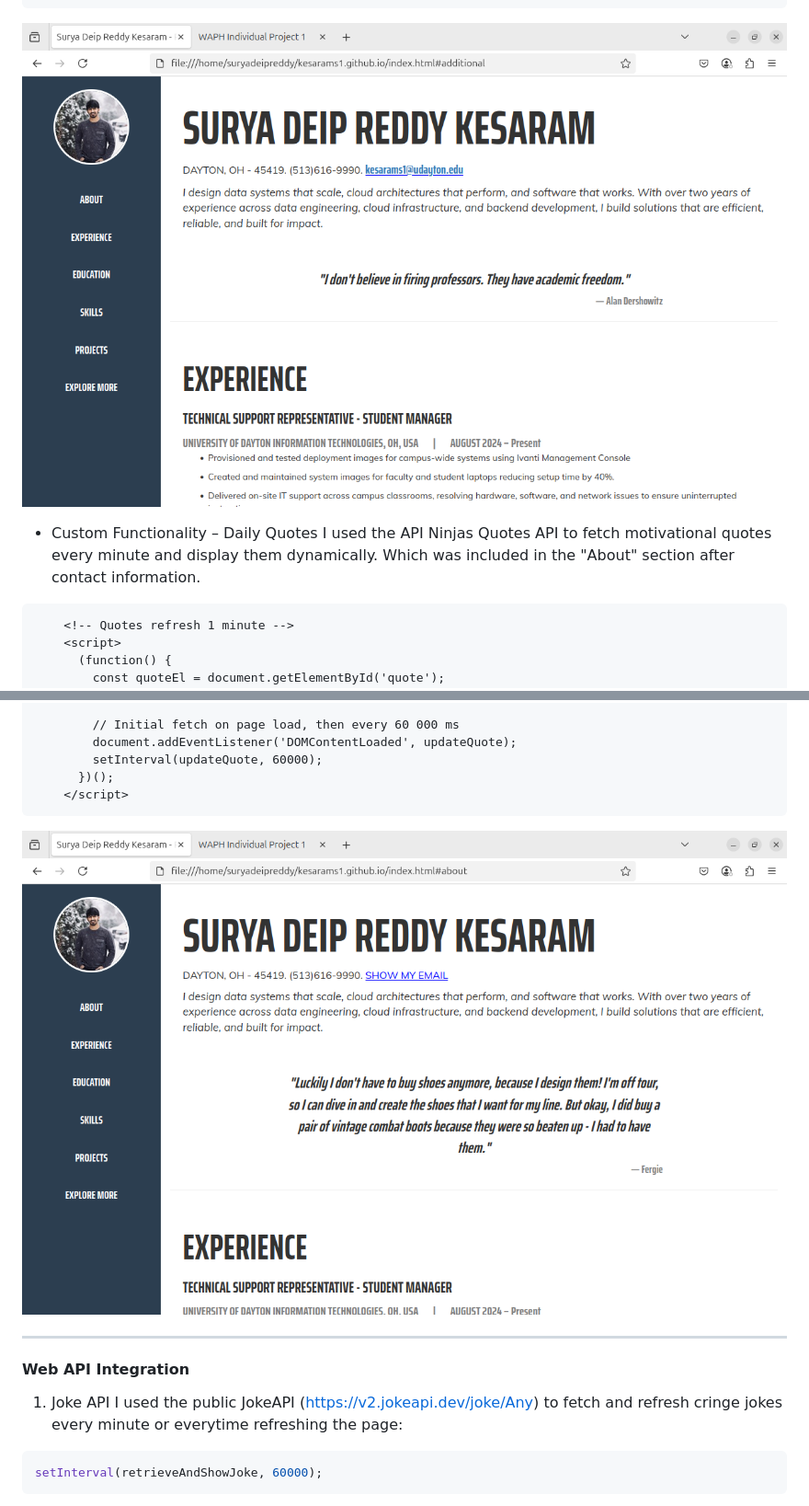
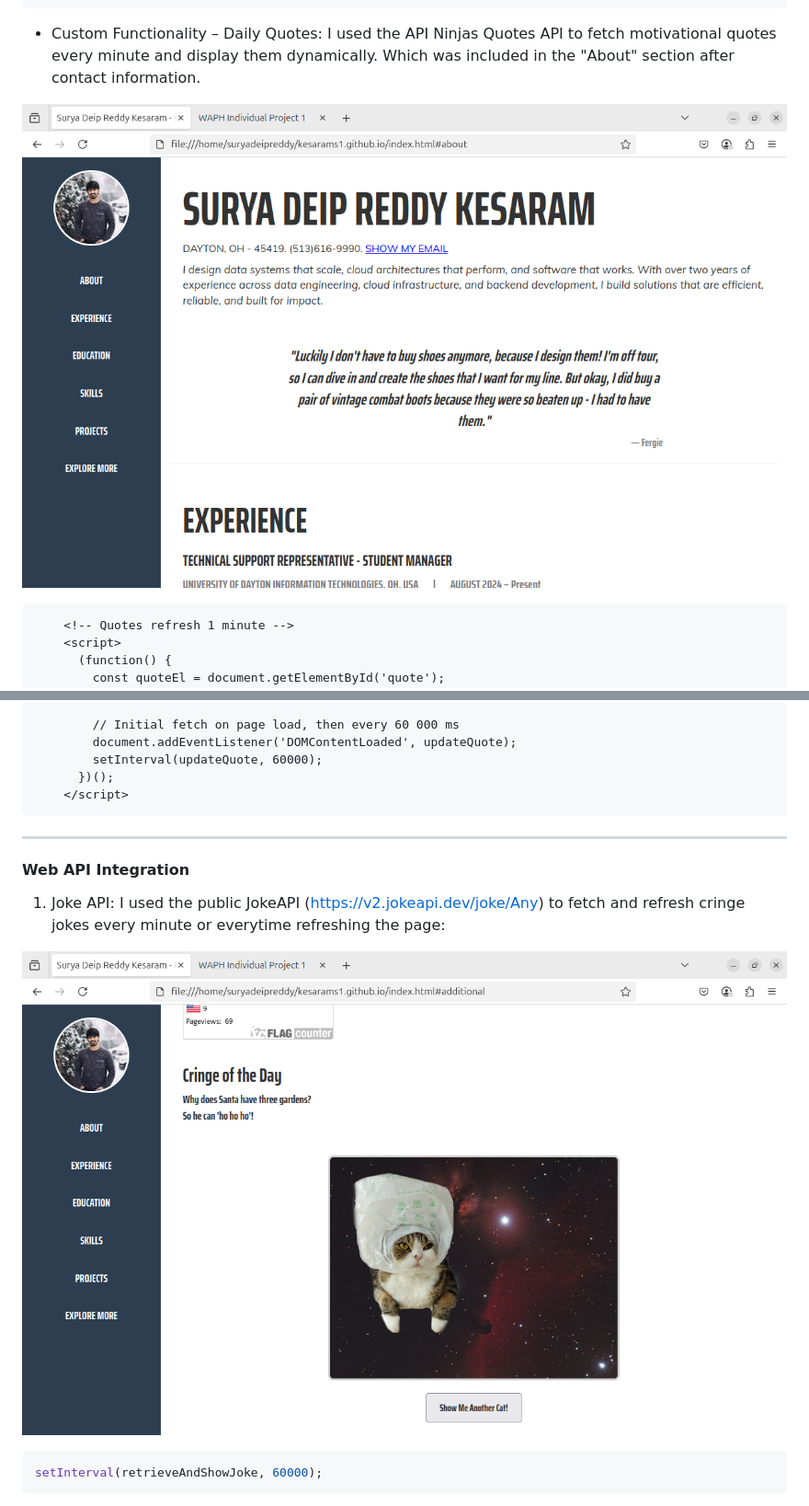
Before and after one commit to kesarams1/kesarams1.github.io, a Markdown page: README.md, 2 parts joined by grey strips. Shown: that part at 92% size. GitHub-like rendering; pictures changed too: images/cringe_joke.png (added).

````diff
--- a/README.md
+++ b/README.md
@@ -165,10 +165,9 @@ Toggling email visibility is done with a button click using JavaScript, which wa
     </script>
 ```
 
-![Show & Hide Email](images/hide_show_email.png)
+- Custom Functionality – Daily Quotes: I used the API Ninjas Quotes API to fetch motivational quotes every minute and display them dynamically. Which was included in the "About" section after contact information.
 
-- Custom Functionality – Daily Quotes
-I used the API Ninjas Quotes API to fetch motivational quotes every minute and display them dynamically. Which was included in the "About" section after contact information.
+![Quote of the Day](images/quote_generator.png)
 
 ```html
     <!-- Quotes refresh 1 minute -->
@@ -201,13 +200,12 @@ I used the API Ninjas Quotes API to fetch motivational quotes every minute and d
       })();
     </script>
 ```
-![Quote of the Day](images/quote_generator.png)
-
 ---
 #### Web API Integration
 
-1. Joke API
-I used the public JokeAPI (https://v2.jokeapi.dev/joke/Any) to fetch and refresh cringe jokes every minute or everytime refreshing the page:
+1. Joke API: I used the public JokeAPI (https://v2.jokeapi.dev/joke/Any) to fetch and refresh cringe jokes every minute or everytime refreshing the page:
+
+![Random Cringe Joke Generator](images/cringe_joke.png)
 
 ```javascript
 setInterval(retrieveAndShowJoke, 60000);
````
Also changed, not shown: other parts of README.md (+11 -13 lines).
